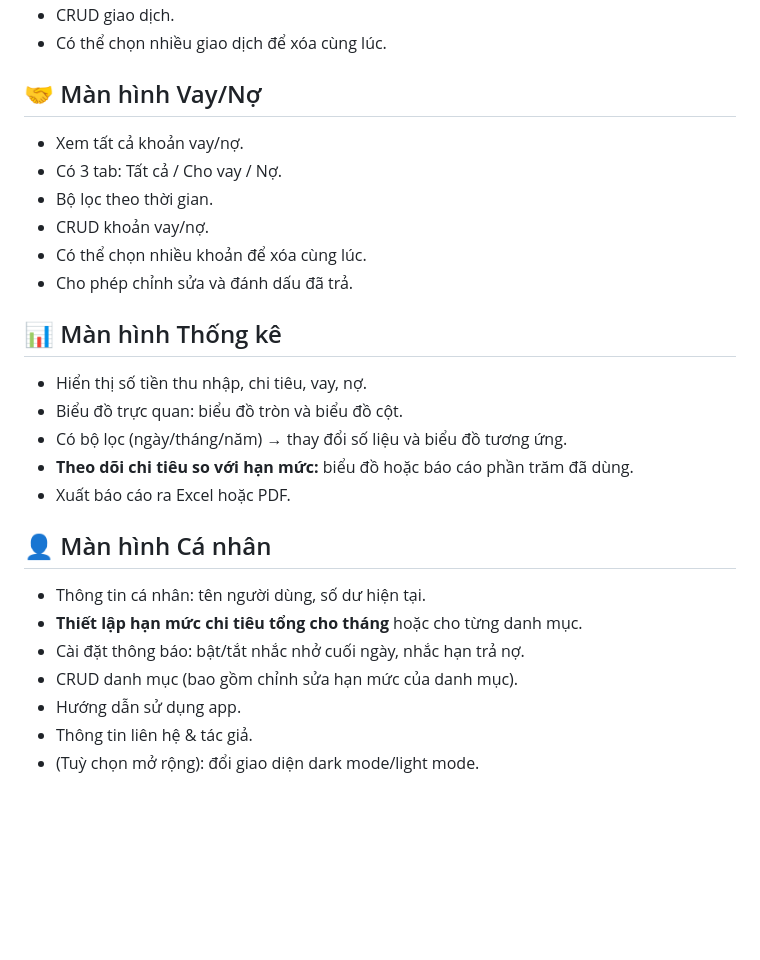
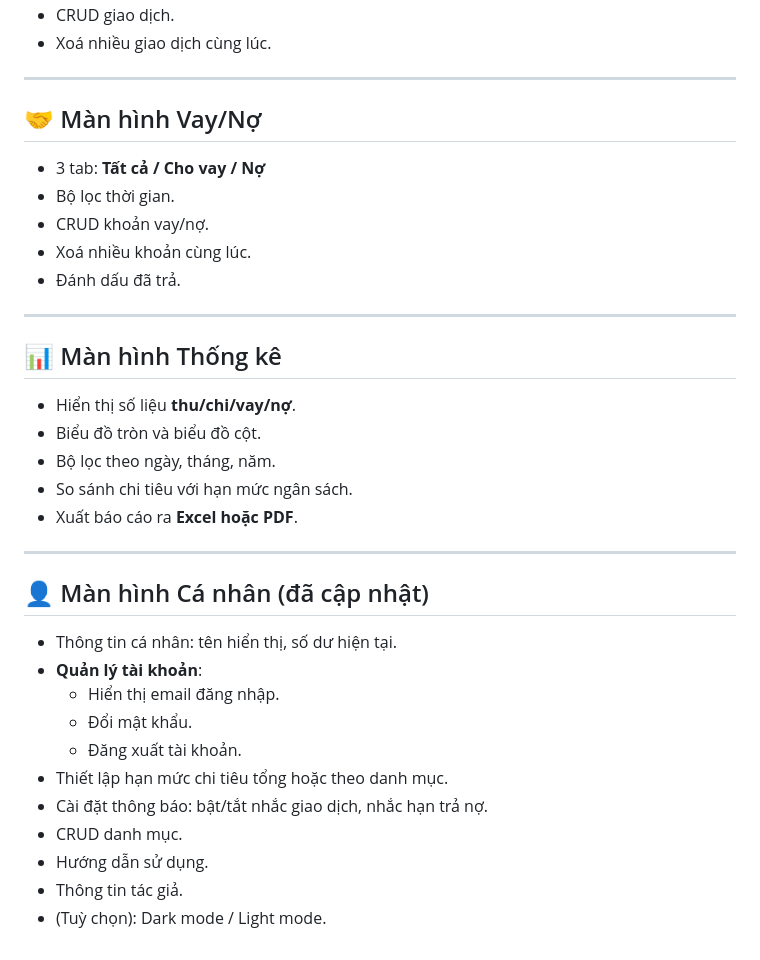
Before and after one commit to HaoAboutMe/DACN-FlutterApp-QLCT, a Markdown page: docs/project_description.md, the part around one of its changes. Drawn GitHub-style; blank space fills up the shorter version.

```diff
--- a/docs/project_description.md
+++ b/docs/project_description.md
@@ -46,29 +71,38 @@ Hiển thị:
 - CRUD giao dịch.
-- Có thể chọn nhiều giao dịch để xóa cùng lúc.
+- Xoá nhiều giao dịch cùng lúc.
+
+---
 
 ## 🤝 Màn hình Vay/Nợ
 
-- Xem tất cả khoản vay/nợ.
-- Có 3 tab: Tất cả / Cho vay / Nợ.
-- Bộ lọc theo thời gian.
+- 3 tab: **Tất cả / Cho vay / Nợ**
+- Bộ lọc thời gian.
 - CRUD khoản vay/nợ.
-- Có thể chọn nhiều khoản để xóa cùng lúc.
-- Cho phép chỉnh sửa và đánh dấu đã trả.
+- Xoá nhiều khoản cùng lúc.
+- Đánh dấu đã trả.
+
+---
 
 ## 📊 Màn hình Thống kê
 
-- Hiển thị số tiền thu nhập, chi tiêu, vay, nợ.
-- Biểu đồ trực quan: biểu đồ tròn và biểu đồ cột.
-- Có bộ lọc (ngày/tháng/năm) → thay đổi số liệu và biểu đồ tương ứng.
-- **Theo dõi chi tiêu so với hạn mức:** biểu đồ hoặc báo cáo phần trăm đã dùng.
-- Xuất báo cáo ra Excel hoặc PDF.
+- Hiển thị số liệu **thu/chi/vay/nợ**.
+- Biểu đồ tròn và biểu đồ cột.
+- Bộ lọc theo ngày, tháng, năm.
+- So sánh chi tiêu với hạn mức ngân sách.
+- Xuất báo cáo ra **Excel hoặc PDF**.
 
-## 👤 Màn hình Cá nhân
+---
 
-- Thông tin cá nhân: tên người dùng, số dư hiện tại.
-- **Thiết lập hạn mức chi tiêu tổng cho tháng** hoặc cho từng danh mục.
-- Cài đặt thông báo: bật/tắt nhắc nhở cuối ngày, nhắc hạn trả nợ.
-- CRUD danh mục (bao gồm chỉnh sửa hạn mức của danh mục).
-- Hướng dẫn sử dụng app.
-- Thông tin liên hệ & tác giả.
-- (Tuỳ chọn mở rộng): đổi giao diện dark mode/light mode.
+## 👤 Màn hình Cá nhân (đã cập nhật)
+
+- Thông tin cá nhân: tên hiển thị, số dư hiện tại.
+- **Quản lý tài khoản**:
+  - Hiển thị email đăng nhập.
+  - Đổi mật khẩu.
+  - Đăng xuất tài khoản.
+- Thiết lập hạn mức chi tiêu tổng hoặc theo danh mục.
+- Cài đặt thông báo: bật/tắt nhắc giao dịch, nhắc hạn trả nợ.
+- CRUD danh mục.
+- Hướng dẫn sử dụng.
+- Thông tin tác giả.
+- (Tuỳ chọn): Dark mode / Light mode.
```
Also changed, not shown: other parts of docs/project_description.md (+53 -28 lines).
